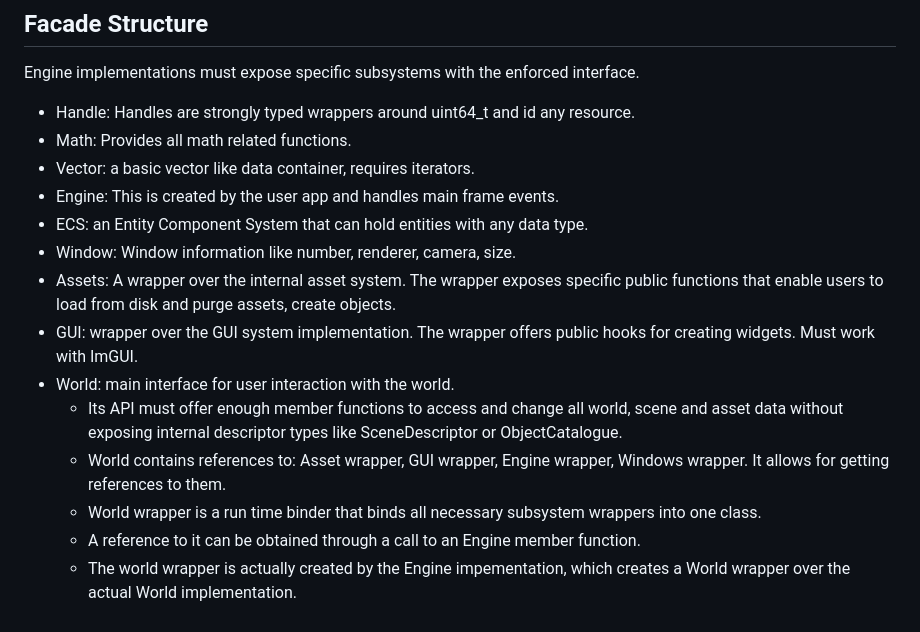
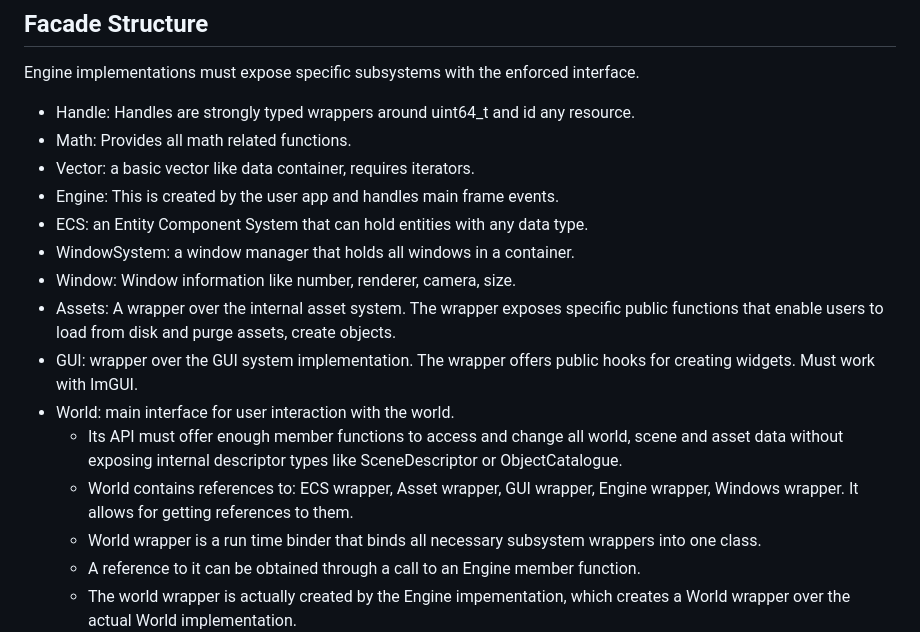
Before and after one commit to hlavacs/ViennaVulkanEngine, a Markdown page: AGENTS.md, the part around one of its changes. Drawn GitHub-style.

```diff
--- a/AGENTS.md
+++ b/AGENTS.md
@@ -41,12 +41,13 @@ Engine implementations must expose specific subsystems with the enforced interfa
 - Vector: a basic vector like data container, requires iterators.
 - Engine: This is created by the user app and handles main frame events.
 - ECS: an Entity Component System that can hold entities with any data type.
+- WindowSystem: a window manager that holds all windows in a container.
 - Window: Window information like number, renderer, camera, size.
 - Assets: A wrapper over the internal asset system. The wrapper exposes specific public functions that enable users to load from disk and purge assets, create objects.
 - GUI: wrapper over the GUI system implementation. The wrapper offers public hooks for creating widgets. Must work with ImGUI.
 - World: main interface for user interaction with the world.
   - Its API must offer enough member functions to access and change all world, scene and asset data without exposing internal descriptor types like SceneDescriptor or ObjectCatalogue.
-  - World contains references to: Asset wrapper, GUI wrapper, Engine wrapper, Windows wrapper. It allows for getting references to them.
+  - World contains references to: ECS wrapper, Asset wrapper, GUI wrapper, Engine wrapper, Windows wrapper. It allows for getting references to them.
   - World wrapper is a run time binder that binds all necessary subsystem wrappers into one class.
   - A reference to it can be obtained through a call to an Engine member function.
   - The world wrapper is actually created by the Engine impementation, which creates a World wrapper over the actual World implementation.
```
Also changed, not shown: other parts of AGENTS.md (+1 -1 lines).
